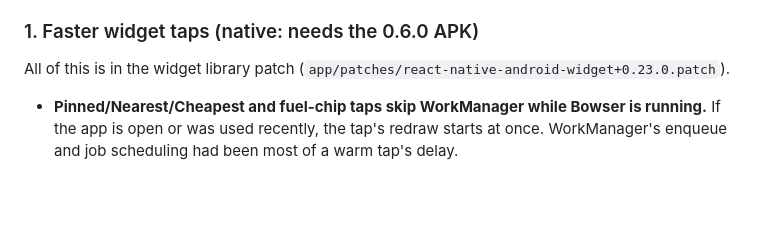
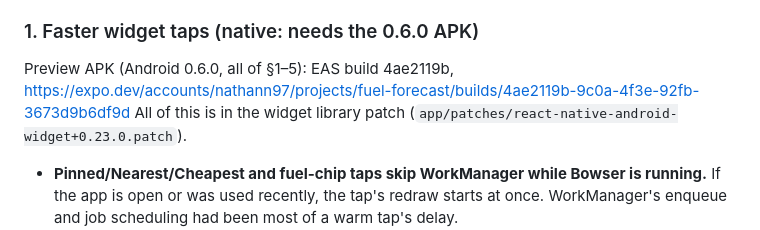
Before and after one commit to nathann2997/FuelForecast, a Markdown page: CHANGELOG.md, the part around the change. Rendered like a GitHub page; blank space fills up the shorter version.

```diff
--- a/CHANGELOG.md
+++ b/CHANGELOG.md
@@ -37,6 +37,7 @@ All notable changes to the FuelForecast pipeline and app. Newest first.
   - The iOS widget has no buttons (fuel or mode) yet.
 
 ### 1. Faster widget taps (native: needs the 0.6.0 APK)
+Preview APK (Android 0.6.0, all of §1–5): EAS build 4ae2119b, https://expo.dev/accounts/nathann97/projects/fuel-forecast/builds/4ae2119b-9c0a-4f3e-92fb-3673d9b6df9d
 All of this is in the widget library patch (`app/patches/react-native-android-widget+0.23.0.patch`).
 - **Pinned/Nearest/Cheapest and fuel-chip taps skip WorkManager while Bowser is running.** If the app is open or was used recently, the tap's redraw starts at once. WorkManager's enqueue and job scheduling had been most of a warm tap's delay.
   - Only `MODE` and `FUEL` take this path; ⟳ (which can wait on GPS) still goes through WorkManager.
```
Also changed, not shown: docs/HANDOFF.md (+2 -1 lines).
